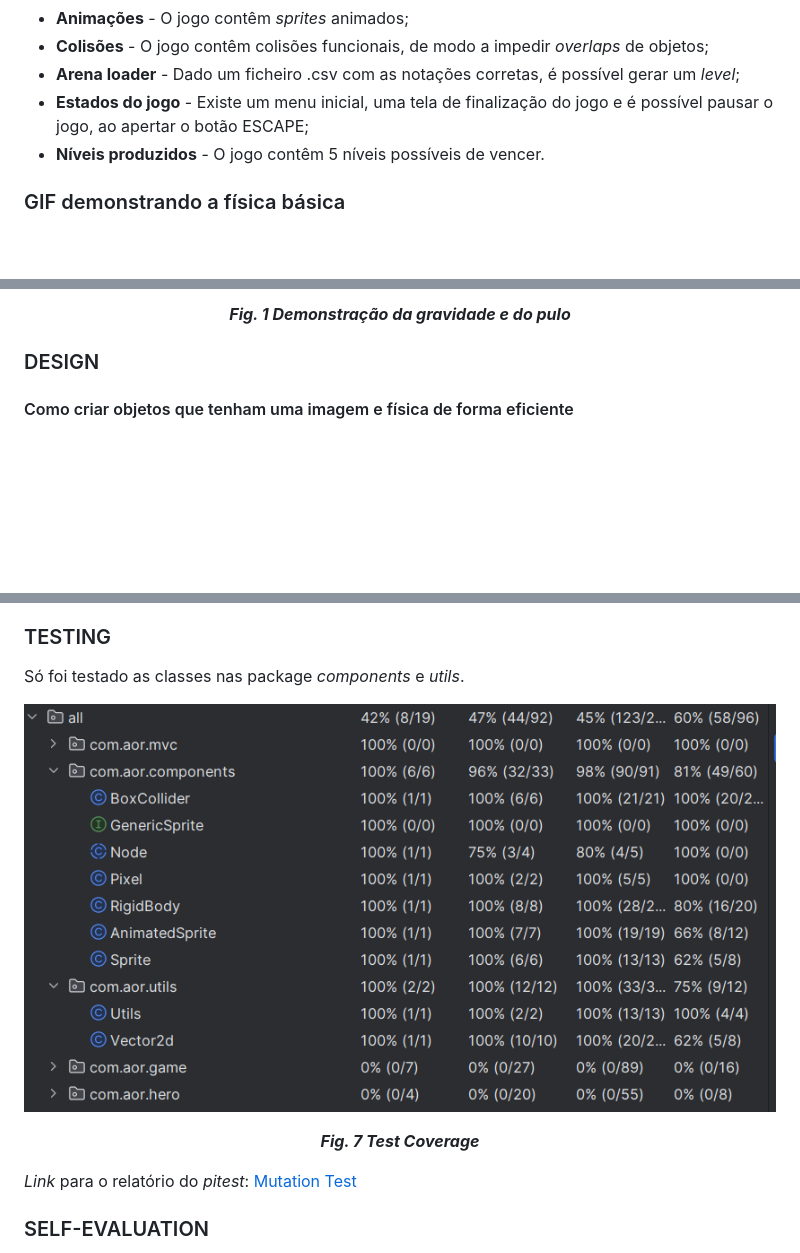
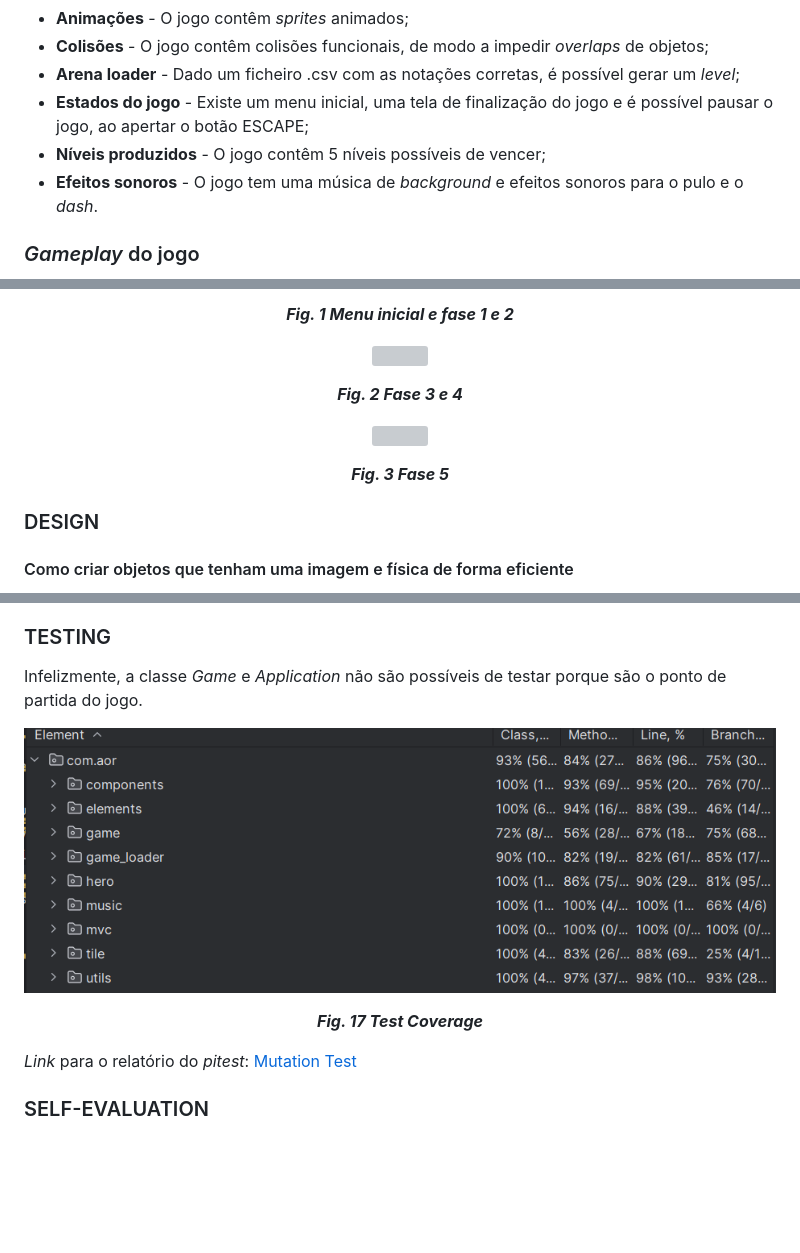
Before and after one commit to guystavo7/feup-ldts-project, a Markdown page: README.md, 3 parts joined by grey strips. Drawn GitHub-style; pictures changed too: misc/Coverage1.png; blank space fills up the shorter version; grey boxes are pictures that could not be loaded.

Commit message:
Finishing the report (only need to push the pitest test) - adding gameplay in gifs

```diff
--- a/README.md
+++ b/README.md
@@ -12,7 +12,8 @@ Este projeto foi desenvolvido pelo Pedro Manuel Cerqueira Gonçalves (up20230505
 - **Colisões** - O jogo contêm colisões funcionais, de modo a impedir *overlaps* de objetos;
 - **Arena loader** - Dado um ficheiro .csv com as notações corretas, é possível gerar um *level*;
 - **Estados do jogo** - Existe um menu inicial, uma tela de finalização do jogo e é possível pausar o jogo, ao apertar o botão ESCAPE;
-- **Níveis produzidos** - O jogo contêm 5 níveis possíveis de vencer.
+- **Níveis produzidos** - O jogo contêm 5 níveis possíveis de vencer;
+- **Efeitos sonoros** - O jogo tem uma música de *background* e efeitos sonoros para o pulo e o *dash*.
 
-### GIF demonstrando a física básica
+### *Gameplay* do jogo
 <p align="center" justify="center">
@@ -20,6 +21,20 @@ Este projeto foi desenvolvido pelo Pedro Manuel Cerqueira Gonçalves (up20230505
 </p>
 <p align="center">
-  <b><i>Fig. 1 Demonstração da gravidade e do pulo</i></b>
+  <b><i>Fig. 1 Menu inicial e fase 1 e 2</i></b>
+</p>
+
+<p align="center" justify="center">
+  <img src="misc/gameplay2.gif"/>
+</p>
+<p align="center">
+  <b><i>Fig. 2 Fase 3 e 4</i></b>
+</p>
+
+<p align="center" justify="center">
+  <img src="misc/gameplay3.gif"/>
+</p>
+<p align="center">
+  <b><i>Fig. 3 Fase 5</i></b>
 </p>
 
 ### DESIGN
@@ -366,12 +381,13 @@ O uso dessa estratégia teve os seguintes benefícios:
 
 ### TESTING
 
-Só foi testado as classes nas package *components* e *utils*.
+Infelizmente, a classe *Game* e *Application* não são possíveis de testar porque são o ponto de partida do jogo.
+
 <p align="center" justify="center">
   <img src="misc/Coverage1.png"/>
 </p>
 <p align="center">
-  <b><i>Fig. 7 Test Coverage</i></b>
+  <b><i>Fig. 17 Test Coverage</i></b>
 </p>
 
 *Link* para o relatório do *pitest*:
```
Also changed, not shown: other parts of README.md (+12 -12 lines), 15 other files.
